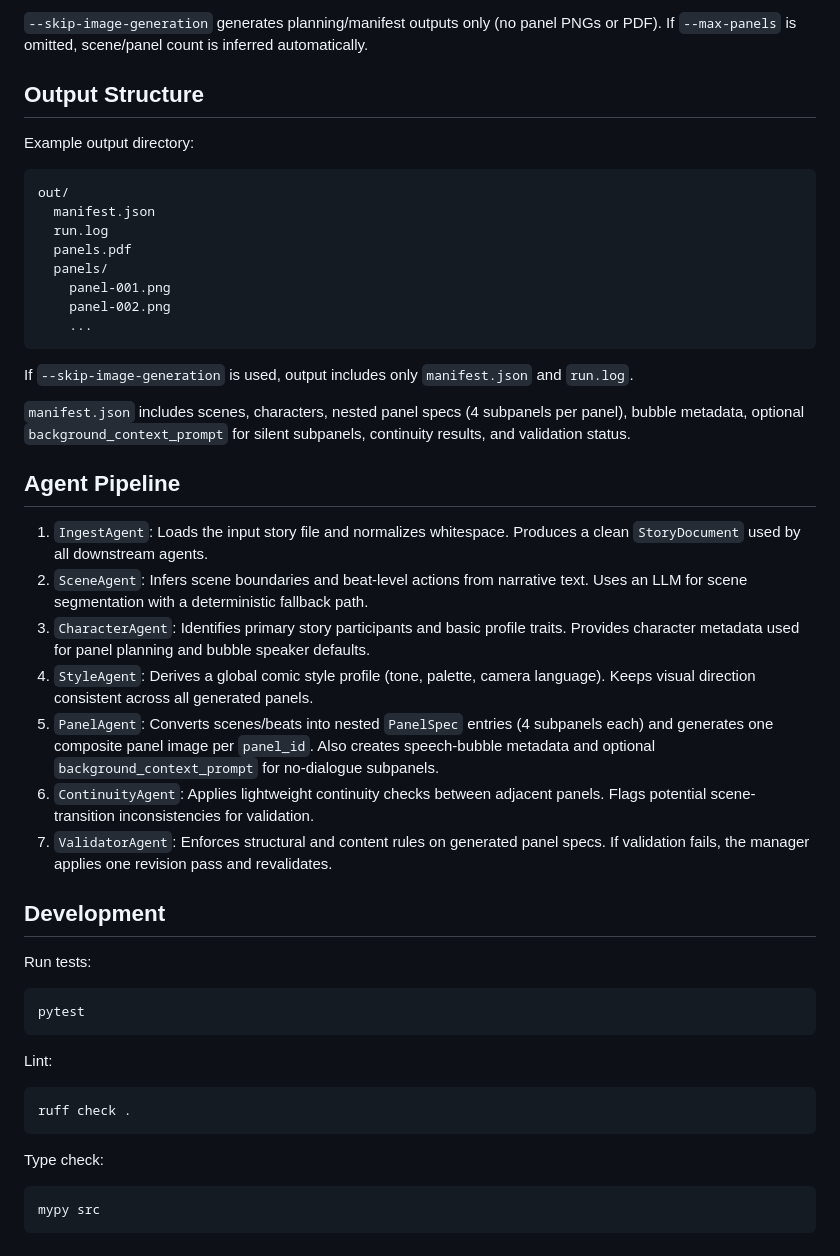
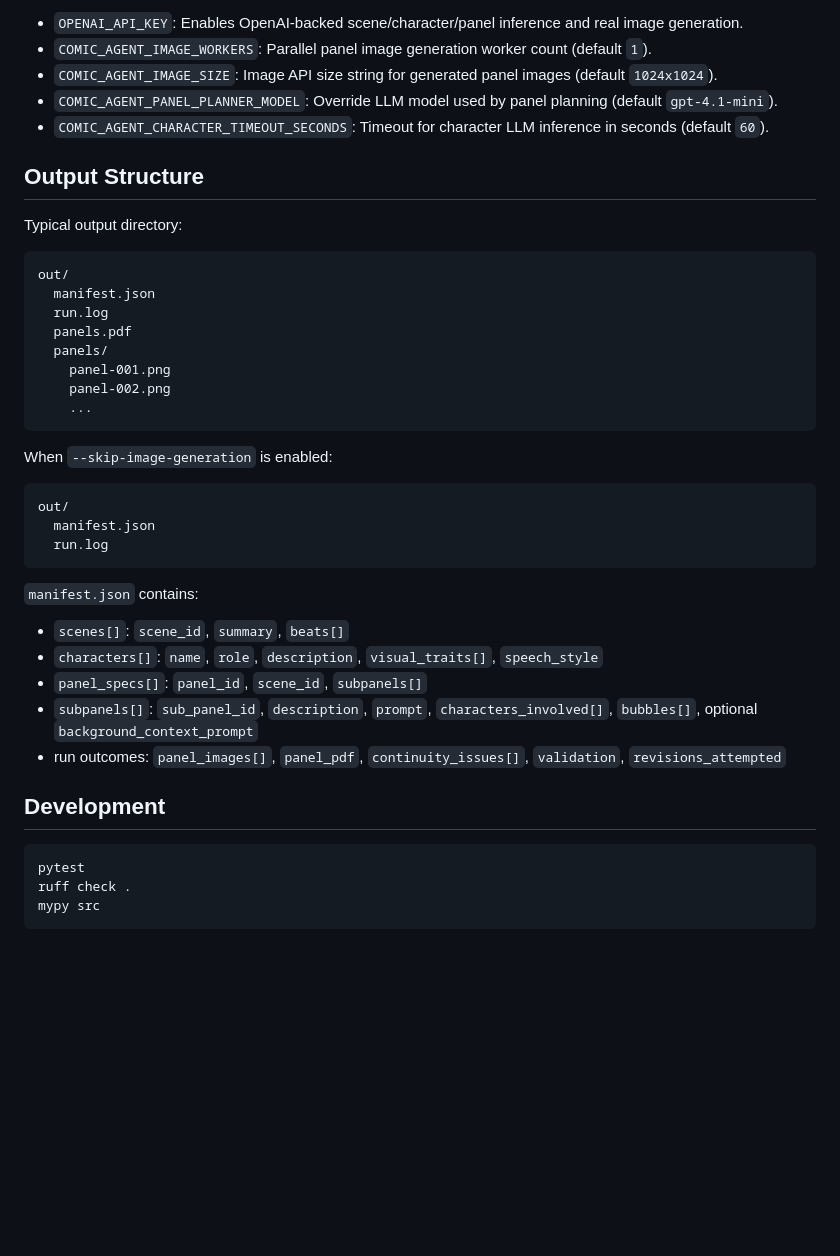
Before and after one commit to baqiral-1/comic_agent, a Markdown page: README.md, the part around one of its changes. Rendered like a GitHub page; blank space fills up the shorter version.

````diff
--- a/README.md
+++ b/README.md
@@ -68,10 +89,13 @@ python -m comic_agent.cli run --input story.txt --output ./out --verbose
 
-`--skip-image-generation` generates planning/manifest outputs only (no panel PNGs or PDF).
-If `--max-panels` is omitted, scene/panel count is inferred automatically.
+- `OPENAI_API_KEY`: Enables OpenAI-backed scene/character/panel inference and real image generation.
+- `COMIC_AGENT_IMAGE_WORKERS`: Parallel panel image generation worker count (default `1`).
+- `COMIC_AGENT_IMAGE_SIZE`: Image API size string for generated panel images (default `1024x1024`).
+- `COMIC_AGENT_PANEL_PLANNER_MODEL`: Override LLM model used by panel planning (default `gpt-4.1-mini`).
+- `COMIC_AGENT_CHARACTER_TIMEOUT_SECONDS`: Timeout for character LLM inference in seconds (default `60`).
 
 ## Output Structure
 
-Example output directory:
+Typical output directory:
 
 ```text
 out/
@@ -84,47 +108,26 @@ out/
     ...
 ```
 
-If `--skip-image-generation` is used, output includes only `manifest.json` and `run.log`.
+When `--skip-image-generation` is enabled:
 
-`manifest.json` includes scenes, characters, nested panel specs (4 subpanels per panel),
-bubble metadata, optional `background_context_prompt` for silent subpanels, continuity
-results, and validation status.
+```text
+out/
+  manifest.json
+  run.log
+```
 
-## Agent Pipeline
+`manifest.json` contains:
 
-1. `IngestAgent`: Loads the input story file and normalizes whitespace.
-   Produces a clean `StoryDocument` used by all downstream agents.
-2. `SceneAgent`: Infers scene boundaries and beat-level actions from narrative text.
-   Uses an LLM for scene segmentation with a deterministic fallback path.
-3. `CharacterAgent`: Identifies primary story participants and basic profile traits.
-   Provides character metadata used for panel planning and bubble speaker defaults.
-4. `StyleAgent`: Derives a global comic style profile (tone, palette, camera language).
-   Keeps visual direction consistent across all generated panels.
-5. `PanelAgent`: Converts scenes/beats into nested `PanelSpec` entries (4 subpanels each)
-   and generates one composite panel image per `panel_id`.
-   Also creates speech-bubble metadata and optional `background_context_prompt` for
-   no-dialogue subpanels.
-6. `ContinuityAgent`: Applies lightweight continuity checks between adjacent panels.
-   Flags potential scene-transition inconsistencies for validation.
-7. `ValidatorAgent`: Enforces structural and content rules on generated panel specs.
-   If validation fails, the manager applies one revision pass and revalidates.
+- `scenes[]`: `scene_id`, `summary`, `beats[]`
+- `characters[]`: `name`, `role`, `description`, `visual_traits[]`, `speech_style`
+- `panel_specs[]`: `panel_id`, `scene_id`, `subpanels[]`
+- `subpanels[]`: `sub_panel_id`, `description`, `prompt`, `characters_involved[]`, `bubbles[]`, optional `background_context_prompt`
+- run outcomes: `panel_images[]`, `panel_pdf`, `continuity_issues[]`, `validation`, `revisions_attempted`
 
 ## Development
 
-Run tests:
-
 ```bash
 pytest
-```
-
-Lint:
-
-```bash
 ruff check .
-```
-
-Type check:
-
-```bash
 mypy src
 ```
````
Also changed, not shown: other parts of README.md (+40 -19 lines).
